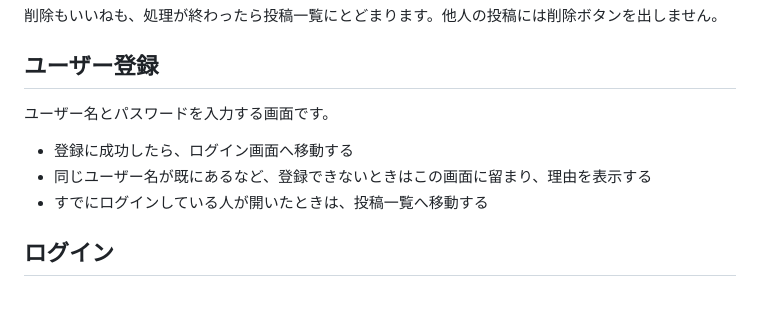
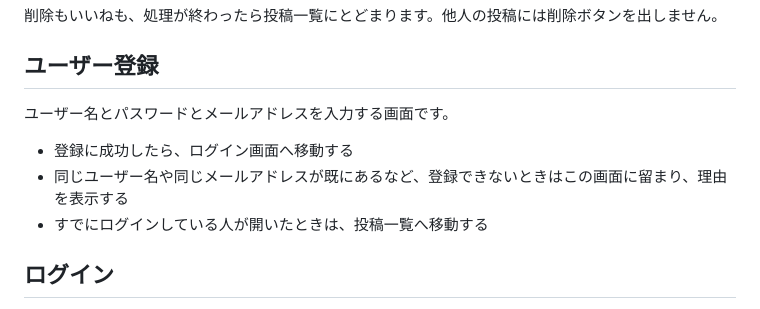
Before and after one commit to kazu-taka/ai_photo_share, a Markdown page: docs/screens.md, the part around the change. GitHub-like rendering.

```diff
--- a/docs/screens.md
+++ b/docs/screens.md
@@ -42,10 +42,10 @@ Flask で実装する初期版の画面です。投稿詳細画面は作りま
 
 ## ユーザー登録
 
-ユーザー名とパスワードを入力する画面です。
+ユーザー名とパスワードとメールアドレスを入力する画面です。
 
 - 登録に成功したら、ログイン画面へ移動する
-- 同じユーザー名が既にあるなど、登録できないときはこの画面に留まり、理由を表示する
+- 同じユーザー名や同じメールアドレスが既にあるなど、登録できないときはこの画面に留まり、理由を表示する
 - すでにログインしている人が開いたときは、投稿一覧へ移動する
 
 ## ログイン
```
Also changed, not shown: docs/database.md (added, +170 -0 lines).
